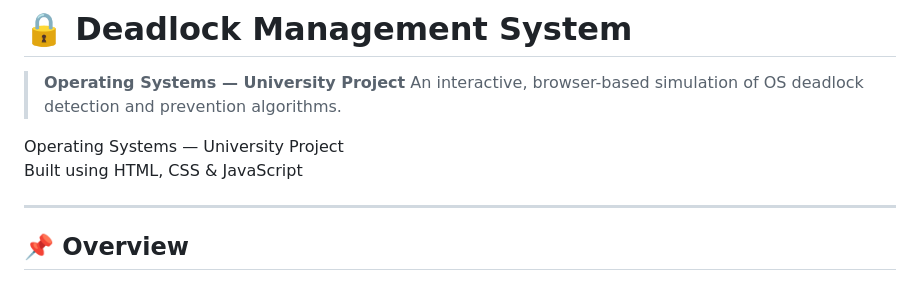
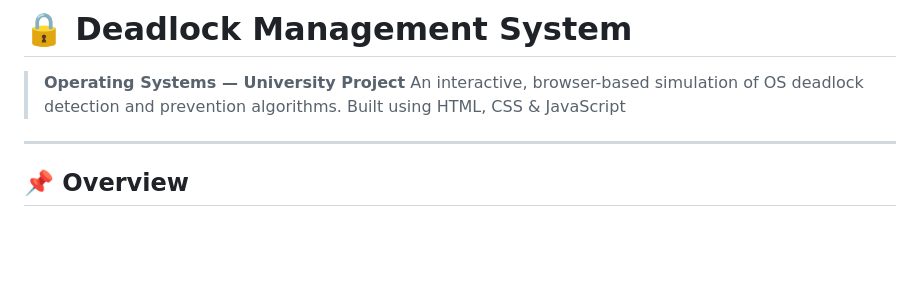
Before and after one commit to Ayeshanawaz1/deadlock-management-system, a Markdown page: README.md, the part around the change. Rendered like a GitHub page; blank space fills up the shorter version.

Commit message:
Refactor README for clarity and formatting
Removed redundant line and adjusted formatting.

```diff
--- a/README.md
+++ b/README.md
@@ -2,9 +2,8 @@
 
 > **Operating Systems — University Project**
 > An interactive, browser-based simulation of OS deadlock detection and prevention algorithms.
->
-Operating Systems — University Project
-Built using HTML, CSS & JavaScript
+> Built using HTML, CSS & JavaScript
+
 
 ---
 
```
